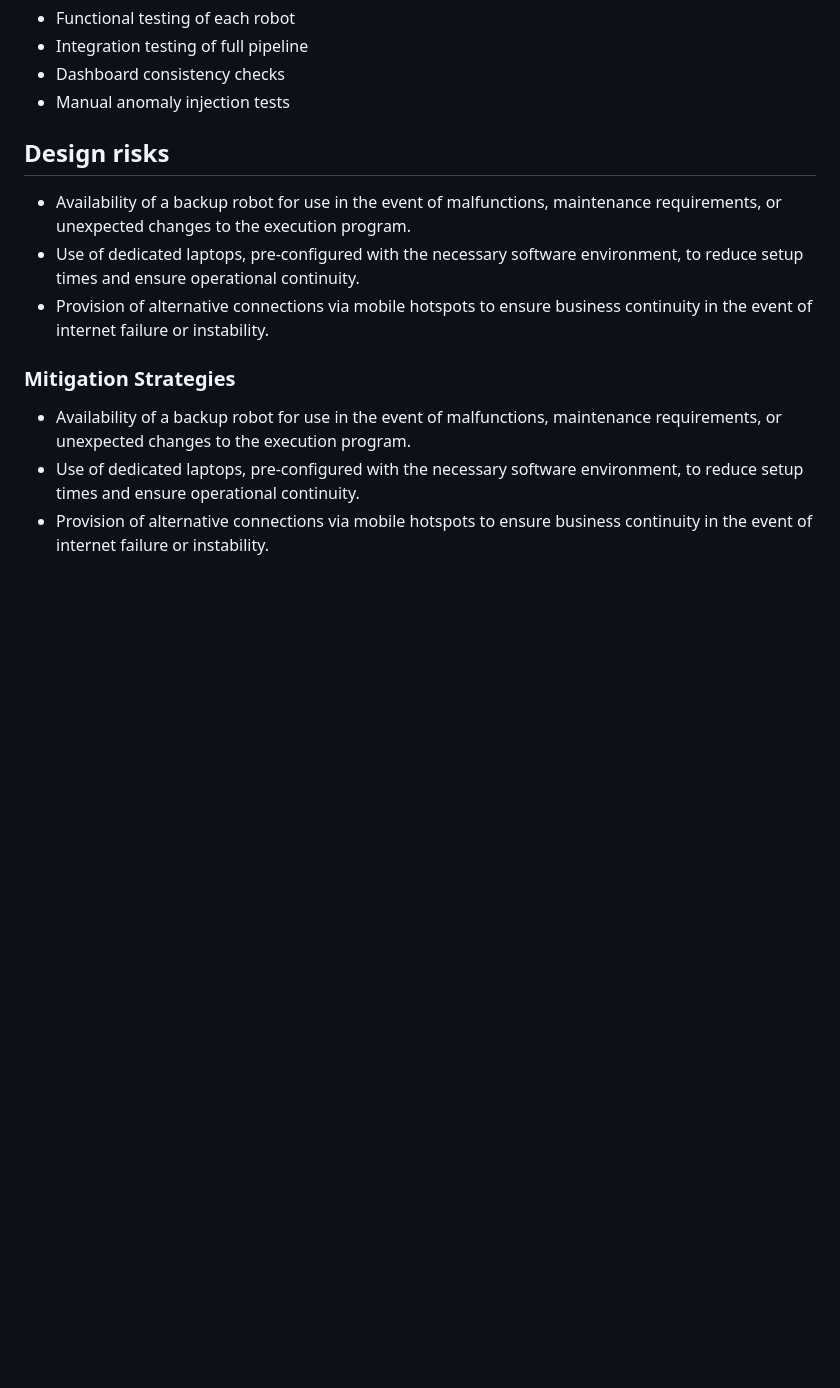
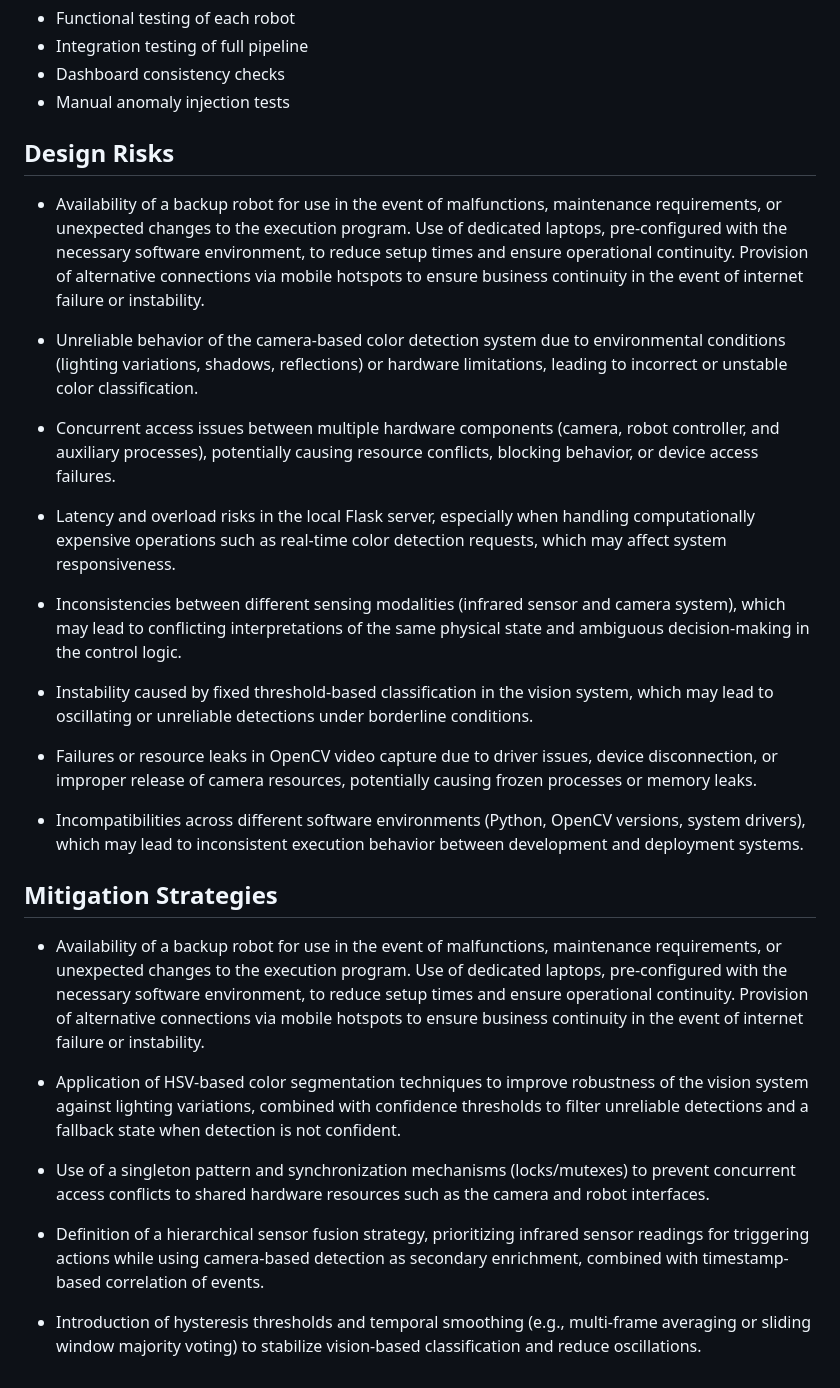
Before and after one commit to ErPollo07/ProgettoRobotica, a Markdown page: docs/Analysis/ProjectPlan.md, the part around the change. Rendered like a GitHub page; blank space fills up the shorter version.

Commit message:
Update Project Plan

```diff
--- a/docs/Analysis/ProjectPlan.md
+++ b/docs/Analysis/ProjectPlan.md
@@ -85,20 +85,37 @@ Validation methods:
 - Dashboard consistency checks
 - Manual anomaly injection tests
 
-## Design risks
+## Design Risks
 
-- Availability of a backup robot for use in the event of malfunctions, maintenance requirements,
-or unexpected changes to the execution program.
-- Use of dedicated laptops, pre-configured with the necessary software environment,
-to reduce setup times and ensure operational continuity.
-- Provision of alternative connections via mobile hotspots to ensure business
-continuity in the event of internet failure or instability.
+ - Availability of a backup robot for use in the event of malfunctions, maintenance requirements,
+ or unexpected changes to the execution program. Use of dedicated laptops, pre-configured with the necessary software environment, to reduce setup times and ensure operational continuity.
+ Provision of alternative connections via mobile hotspots to ensure business continuity
+ in the event of internet failure or instability.
 
-### Mitigation Strategies
+ - Unreliable behavior of the camera-based color detection system due to environmental conditions (lighting variations, shadows, reflections) or hardware limitations, leading to incorrect or unstable color classification.
 
-- Availability of a backup robot for use in the event of malfunctions, maintenance requirements,
-or unexpected changes to the execution program.
-- Use of dedicated laptops, pre-configured with the necessary software environment,
-to reduce setup times and ensure operational continuity.
-- Provision of alternative connections via mobile hotspots to ensure business continuity
-in the event of internet failure or instability.
+ - Concurrent access issues between multiple hardware components (camera, robot controller, and auxiliary processes), potentially causing resource conflicts, blocking behavior, or device access failures.
+
+ - Latency and overload risks in the local Flask server, especially when handling computationally expensive operations such as real-time color detection requests, which may affect system responsiveness.
+
+ - Inconsistencies between different sensing modalities (infrared sensor and camera system), which may lead to conflicting interpretations of the same physical state and ambiguous decision-making in the control logic.
+
+ - Instability caused by fixed threshold-based classification in the vision system, which may lead to oscillating or unreliable detections under borderline conditions.
+
+ - Failures or resource leaks in OpenCV video capture due to driver issues, device disconnection, or improper release of camera resources, potentially causing frozen processes or memory leaks.
+
+ - Incompatibilities across different software environments (Python, OpenCV versions, system drivers), which may lead to inconsistent execution behavior between development and deployment systems.
+
+## Mitigation Strategies
+
+ - Availability of a backup robot for use in the event of malfunctions, maintenance requirements, or unexpected changes to the execution program.
+ Use of dedicated laptops, pre-configured with the necessary software environment, to reduce setup times and ensure operational continuity.
+ Provision of alternative connections via mobile hotspots to ensure business continuity in the event of internet failure or instability.
+
+ - Application of HSV-based color segmentation techniques to improve robustness of the vision system against lighting variations, combined with confidence thresholds to filter unreliable detections and a fallback state when detection is not confident.
+
+ - Use of a singleton pattern and synchronization mechanisms (locks/mutexes) to prevent concurrent access conflicts to shared hardware resources such as the camera and robot interfaces.
+
+ - Definition of a hierarchical sensor fusion strategy, prioritizing infrared sensor readings for triggering actions while using camera-based detection as secondary enrichment, combined with timestamp-based correlation of events.
+
+ - Introduction of hysteresis thresholds and temporal smoothing (e.g., multi-frame averaging or sliding window majority voting) to stabilize vision-based classification and reduce oscillations.
```
